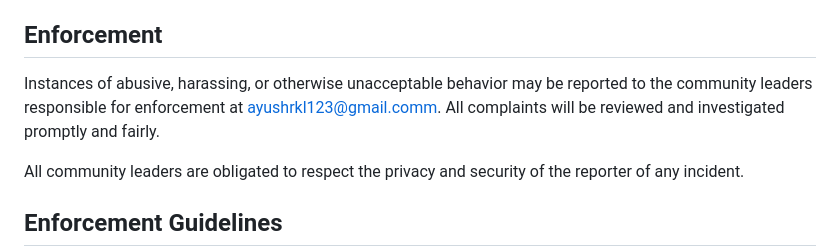
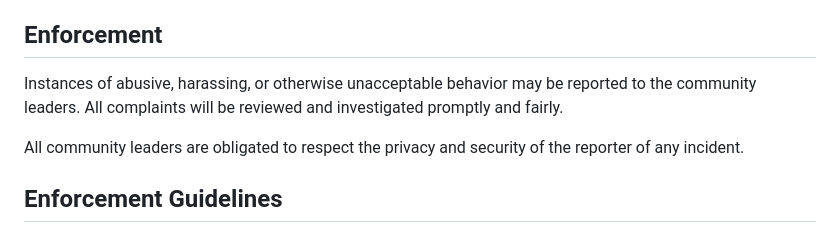
Before and after one commit to ayudixit/Lorem_Ipsum_Generator, a Markdown page: CODE_OF_CONDUCT.md, the part around the change. Rendered like a GitHub page.

```diff
--- a/CODE_OF_CONDUCT.md
+++ b/CODE_OF_CONDUCT.md
@@ -59,8 +59,7 @@ representative at an online or offline event.
 ## Enforcement
 
 Instances of abusive, harassing, or otherwise unacceptable behavior may be
-reported to the community leaders responsible for enforcement at
-ayushrkl123@gmail.comm.
+reported to the community leaders.
 All complaints will be reviewed and investigated promptly and fairly.
 
 All community leaders are obligated to respect the privacy and security of the
```
